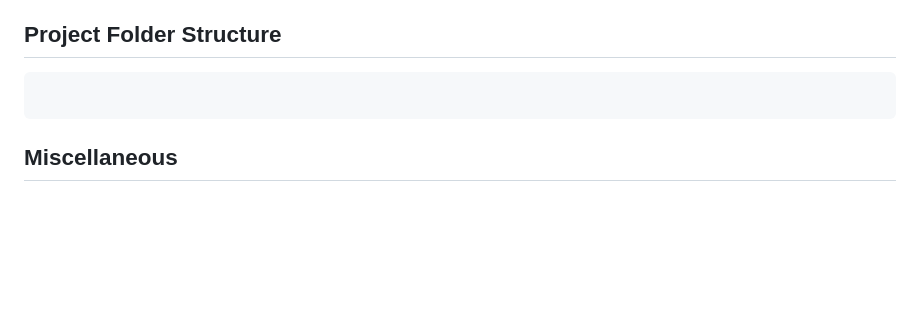
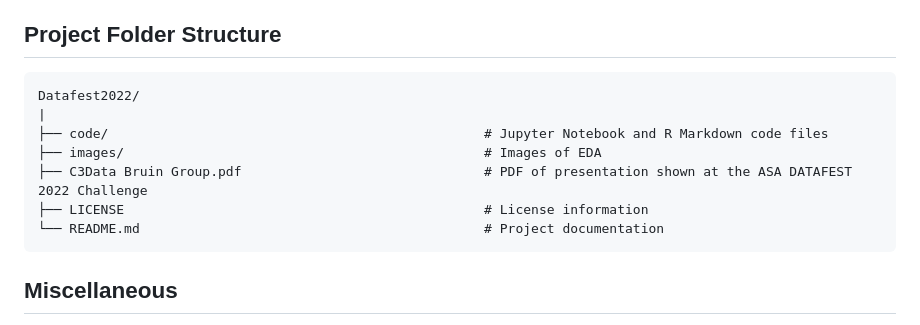
Before and after one commit to ChristopherFu01/DataFest2022, a Markdown page: README.md, the part around the change. Rendered like a GitHub page; blank space fills up the shorter version.

````diff
--- a/README.md
+++ b/README.md
@@ -104,7 +104,13 @@ We can further improve our project past the competition by building models to de
 ## Project Folder Structure
 
 ```plaintext
-
+Datafest2022/
+|
+├── code/                                                # Jupyter Notebook and R Markdown code files
+├── images/                                              # Images of EDA
+├── C3Data Bruin Group.pdf                               # PDF of presentation shown at the ASA DATAFEST 2022 Challenge
+├── LICENSE                                              # License information
+└── README.md                                            # Project documentation
 ```
 
 ## Miscellaneous
````
